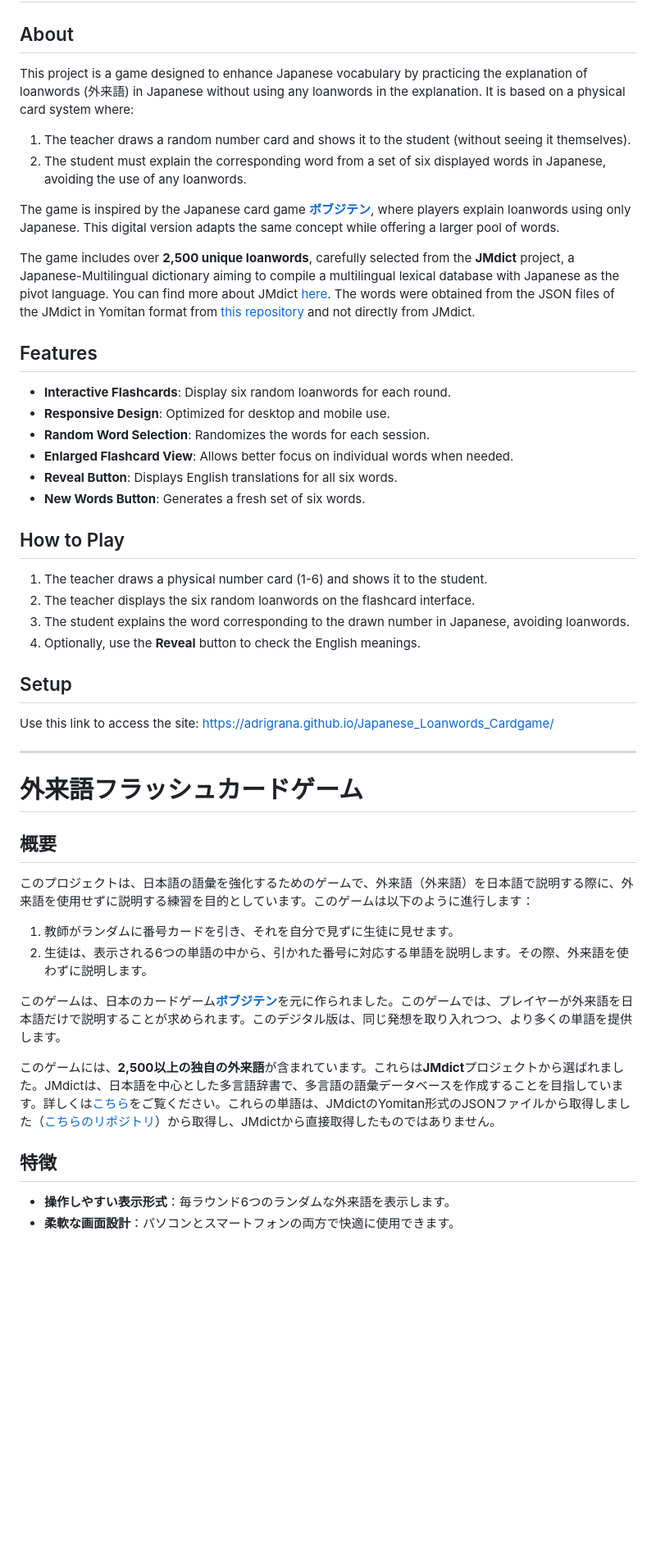
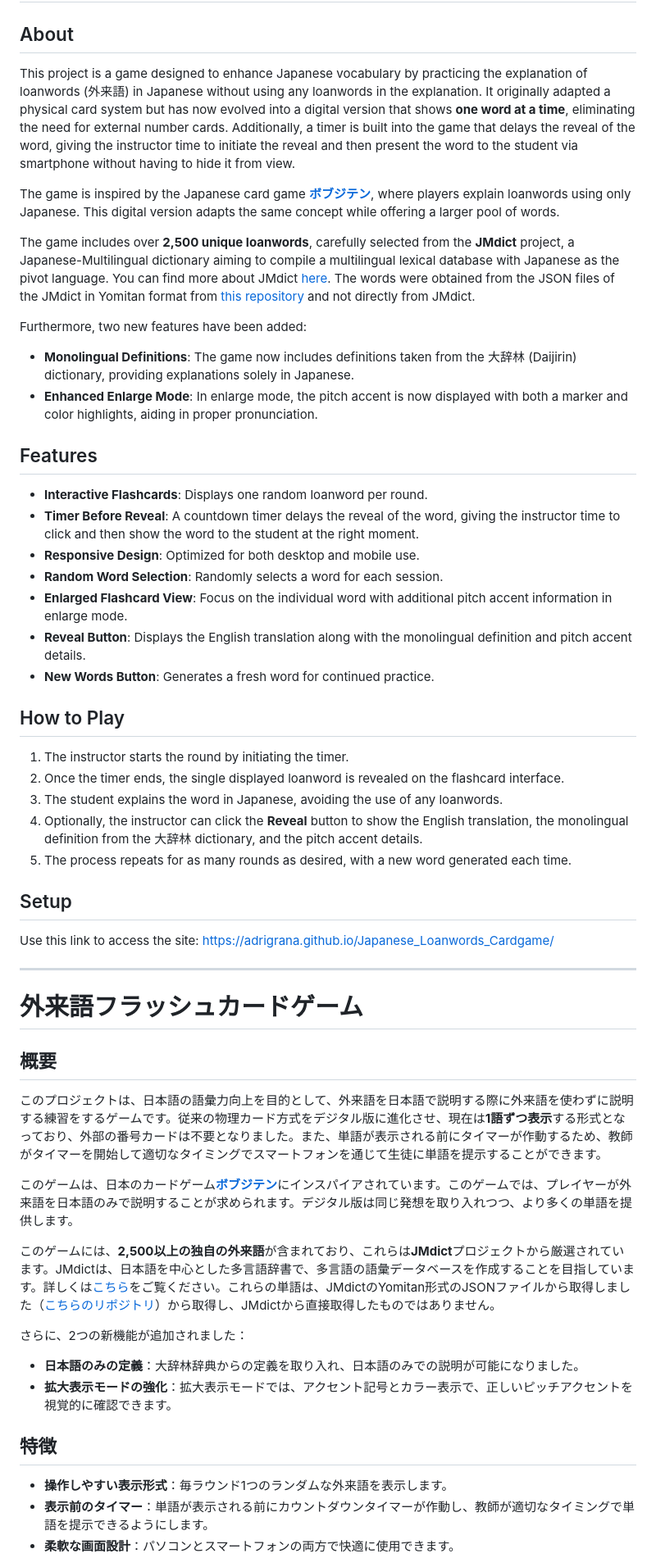
Before and after one commit to AdriGrana/Japanese_Loanwords_Cardgame, a Markdown page: README.md, the part around one of its changes. Shown at 82% size. Rendered like a GitHub page; blank space fills up the shorter version.

Commit message:
Update README.md
updated readme to reflect current features

```diff
--- a/README.md
+++ b/README.md
@@ -2,30 +2,33 @@
 
 ## About
 
-This project is a game designed to enhance Japanese vocabulary by practicing the explanation of loanwords (外来語) in Japanese without using any loanwords in the explanation. It is based on a physical card system where:
+This project is a game designed to enhance Japanese vocabulary by practicing the explanation of loanwords (外来語) in Japanese without using any loanwords in the explanation. It originally adapted a physical card system but has now evolved into a digital version that shows **one word at a time**, eliminating the need for external number cards. Additionally, a timer is built into the game that delays the reveal of the word, giving the instructor time to initiate the reveal and then present the word to the student via smartphone without having to hide it from view.
 
-1. The teacher draws a random number card and shows it to the student (without seeing it themselves).
-2. The student must explain the corresponding word from a set of six displayed words in Japanese, avoiding the use of any loanwords.
-
-The game is inspired by the Japanese card game [**ボブジテン**](https://www.amazon.co.jp/TUKAPON-ボブジテン/dp/B07H29XKJB), where players explain loanwords using only Japanese. This digital version adapts the same concept while offering a larger pool of words.
+The game is inspired by the Japanese card game [**ボブジテン**](https://www.amazon.co.jp/TUKAPON-%E3%83%9C%E3%83%96%E3%82%B8%E3%83%86%E3%83%B3/dp/B07H29XKJB), where players explain loanwords using only Japanese. This digital version adapts the same concept while offering a larger pool of words.
 
 The game includes over **2,500 unique loanwords**, carefully selected from the **JMdict** project, a Japanese-Multilingual dictionary aiming to compile a multilingual lexical database with Japanese as the pivot language. You can find more about JMdict [here](https://www.edrdg.org/jmdict/j_jmdict.html). The words were obtained from the JSON files of the JMdict in Yomitan format from [this repository](https://github.com/yomidevs/jmdict-yomitan) and not directly from JMdict.
 
+Furthermore, two new features have been added:
+- **Monolingual Definitions**: The game now includes definitions taken from the 大辞林 (Daijirin) dictionary, providing explanations solely in Japanese.
+- **Enhanced Enlarge Mode**: In enlarge mode, the pitch accent is now displayed with both a marker and color highlights, aiding in proper pronunciation.
+
 ## Features
 
-- **Interactive Flashcards**: Display six random loanwords for each round.
-- **Responsive Design**: Optimized for desktop and mobile use.
-- **Random Word Selection**: Randomizes the words for each session.
-- **Enlarged Flashcard View**: Allows better focus on individual words when needed.
-- **Reveal Button**: Displays English translations for all six words.
-- **New Words Button**: Generates a fresh set of six words.
+- **Interactive Flashcards**: Displays one random loanword per round.
+- **Timer Before Reveal**: A countdown timer delays the reveal of the word, giving the instructor time to click and then show the word to the student at the right moment.
+- **Responsive Design**: Optimized for both desktop and mobile use.
+- **Random Word Selection**: Randomly selects a word for each session.
+- **Enlarged Flashcard View**: Focus on the individual word with additional pitch accent information in enlarge mode.
+- **Reveal Button**: Displays the English translation along with the monolingual definition and pitch accent details.
+- **New Words Button**: Generates a fresh word for continued practice.
 
 ## How to Play
 
-1. The teacher draws a physical number card (1-6) and shows it to the student.
-2. The teacher displays the six random loanwords on the flashcard interface.
-3. The student explains the word corresponding to the drawn number in Japanese, avoiding loanwords.
-4. Optionally, use the **Reveal** button to check the English meanings.
+1. The instructor starts the round by initiating the timer.
+2. Once the timer ends, the single displayed loanword is revealed on the flashcard interface.
+3. The student explains the word in Japanese, avoiding the use of any loanwords.
+4. Optionally, the instructor can click the **Reveal** button to show the English translation, the monolingual definition from the 大辞林 dictionary, and the pitch accent details.
+5. The process repeats for as many rounds as desired, with a new word generated each time.
 
 ## Setup
 
@@ -37,16 +40,18 @@ Use this link to access the site: [https://adrigrana.github.io/Japanese_Loanword
 
 ## 概要
 
-このプロジェクトは、日本語の語彙を強化するためのゲームで、外来語（外来語）を日本語で説明する際に、外来語を使用せずに説明する練習を目的としています。このゲームは以下のように進行します：
+このプロジェクトは、日本語の語彙力向上を目的として、外来語を日本語で説明する際に外来語を使わずに説明する練習をするゲームです。従来の物理カード方式をデジタル版に進化させ、現在は**1語ずつ表示**する形式となっており、外部の番号カードは不要となりました。また、単語が表示される前にタイマーが作動するため、教師がタイマーを開始して適切なタイミングでスマートフォンを通じて生徒に単語を提示することができます。
 
-1. 教師がランダムに番号カードを引き、それを自分で見ずに生徒に見せます。
-2. 生徒は、表示される6つの単語の中から、引かれた番号に対応する単語を説明します。その際、外来語を使わずに説明します。
+このゲームは、日本のカードゲーム[**ボブジテン**](https://www.amazon.co.jp/TUKAPON-%E3%83%9C%E3%83%96%E3%82%B8%E3%83%86%E3%83%B3/dp/B07H29XKJB)にインスパイアされています。このゲームでは、プレイヤーが外来語を日本語のみで説明することが求められます。デジタル版は同じ発想を取り入れつつ、より多くの単語を提供します。
 
-このゲームは、日本のカードゲーム[**ボブジテン**](https://www.amazon.co.jp/TUKAPON-ボブジテン/dp/B07H29XKJB)を元に作られました。このゲームでは、プレイヤーが外来語を日本語だけで説明することが求められます。このデジタル版は、同じ発想を取り入れつつ、より多くの単語を提供します。
+このゲームには、**2,500以上の独自の外来語**が含まれており、これらは**JMdict**プロジェクトから厳選されています。JMdictは、日本語を中心とした多言語辞書で、多言語の語彙データベースを作成することを目指しています。詳しくは[こちら](https://www.edrdg.org/jmdict/j_jmdict.html)をご覧ください。これらの単語は、JMdictのYomitan形式のJSONファイルから取得しました（[こちらのリポジトリ](https://github.com/yomidevs/jmdict-yomitan)）から取得し、JMdictから直接取得したものではありません。
 
-このゲームには、**2,500以上の独自の外来語**が含まれています。これらは**JMdict**プロジェクトから選ばれました。JMdictは、日本語を中心とした多言語辞書で、多言語の語彙データベースを作成することを目指しています。詳しくは[こちら](https://www.edrdg.org/jmdict/j_jmdict.html)をご覧ください。これらの単語は、JMdictのYomitan形式のJSONファイルから取得しました（[こちらのリポジトリ](https://github.com/yomidevs/jmdict-yomitan)）から取得し、JMdictから直接取得したものではありません。
+さらに、2つの新機能が追加されました：
+- **日本語のみの定義**：大辞林辞典からの定義を取り入れ、日本語のみでの説明が可能になりました。
+- **拡大表示モードの強化**：拡大表示モードでは、アクセント記号とカラー表示で、正しいピッチアクセントを視覚的に確認できます。
 
 ## 特徴
 
-- **操作しやすい表示形式**：毎ラウンド6つのランダムな外来語を表示します。
+- **操作しやすい表示形式**：毎ラウンド1つのランダムな外来語を表示します。
+- **表示前のタイマー**：単語が表示される前にカウントダウンタイマーが作動し、教師が適切なタイミングで単語を提示できるようにします。
 - **柔軟な画面設計**：パソコンとスマートフォンの両方で快適に使用できます。
```
Also changed, not shown: other parts of README.md (+9 -8 lines).
